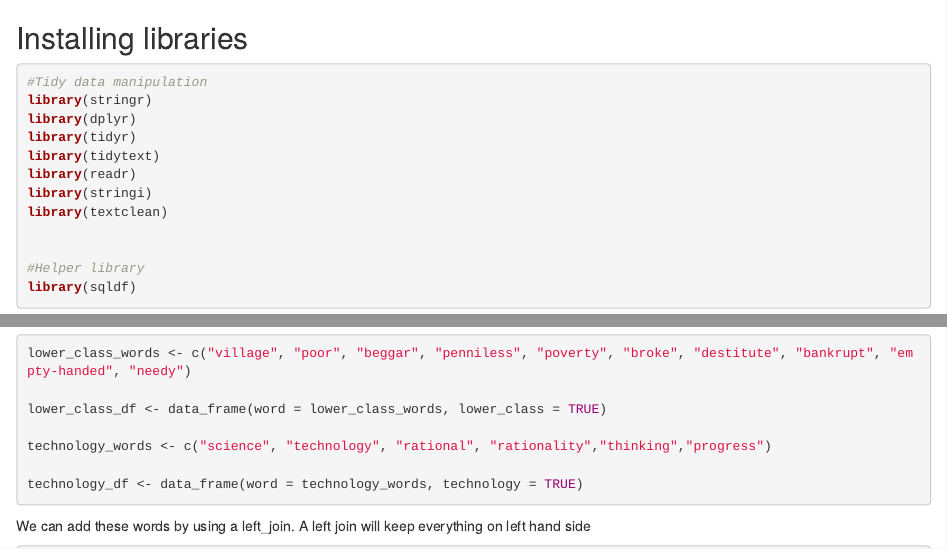
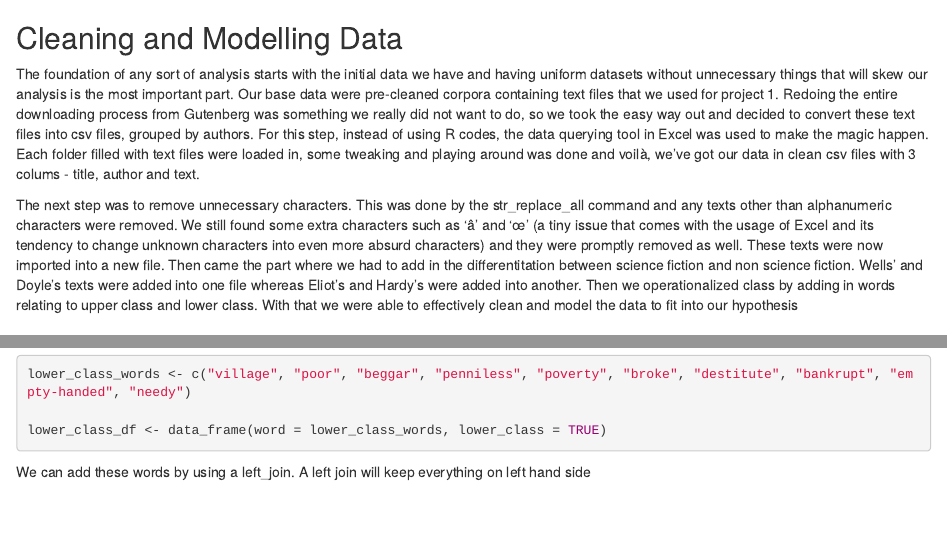
Before and after one commit to anjali13s/DH-Project2, an R Markdown document (clean_model_data.Rmd): the page in a window 1100 px wide, from its top, and a second part further down, joined at a grey line. Rendered offline with R 4.5, knitr and Pandoc, with nearby package versions; some code elsewhere in the file could not run offline.

Commit message:
Update clean_model_data.Rmd

````diff
--- a/clean_model_data.Rmd
+++ b/clean_model_data.Rmd
@@ -1,3 +1,9 @@
+## Cleaning and Modelling Data
+
+The foundation of any sort of analysis starts with the initial data we have and having uniform datasets without unnecessary things that will skew our analysis is the most important part. Our base data were pre-cleaned corpora containing text files that we used for project 1. Redoing the entire downloading process from Gutenberg was something we really did not want to do, so we took the easy way out and decided to convert these text files into csv files, grouped by authors. For this step, instead of using R codes, the data querying tool in Excel was used to make the magic happen. Each folder filled with text files were loaded in, some tweaking and playing around was done and voilà, we've got our data in clean csv files with 3 colums - title, author and text.
+
+The next step was to remove unnecessary characters. This was done by the str_replace_all command and any texts other than alphanumeric characters were removed. We still found some extra characters such as 'â' and 'œ' (a tiny issue that comes with the usage of Excel and its tendency to change unknown characters into even more absurd characters) and they were promptly removed as well. These texts were now imported into a new file. Then came the part where we had to add in the differentitation between science fiction and non science fiction. Wells' and Doyle's texts were added into one file whereas Eliot's and Hardy's were added into another. Then we operationalized class by adding in words relating to upper class and lower class. With that we were able to effectively clean and model the data to fit into our hypothesis
+
 ## Installing libraries
 
 ```{r echo=TRUE, results='hide', message=FALSE}
@@ -118,10 +124,6 @@ upper_class_df <- data_frame(word = upper_class_words, upper_class = TRUE)
 lower_class_words <- c("village", "poor", "beggar", "penniless", "poverty", "broke", "destitute", "bankrupt", "empty-handed", "needy")
 
 lower_class_df <- data_frame(word = lower_class_words, lower_class = TRUE)
-
-technology_words <- c("science", "technology", "rational", "rationality","thinking","progress")
-
-technology_df <- data_frame(word = technology_words, technology = TRUE)
 ```
 
 We can add these words by using a left_join. A left join will keep everything on left hand side
````
Also changed, not shown: clean_model_data.Rmd (4 more changed lines).
